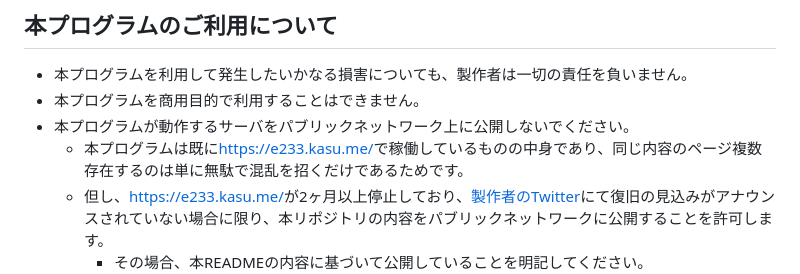
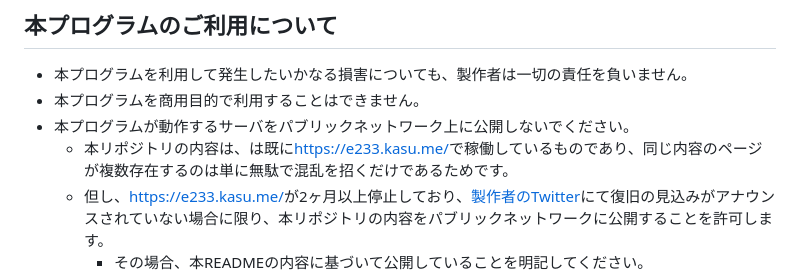
Before and after one commit to kasu-me/Series-E233-LED-Simulator, a Markdown page: README.md, the part around the change. GitHub-like rendering.

Commit message:
ReadMe誤字･表現修正

```diff
--- a/README.md
+++ b/README.md
@@ -71,7 +71,7 @@ E233系LEDシミュレータは、`http://<稼働しているサーバのアド
 - 本プログラムを利用して発生したいかなる損害についても、製作者は一切の責任を負いません。
 - 本プログラムを商用目的で利用することはできません。
 - 本プログラムが動作するサーバをパブリックネットワーク上に公開しないでください。
-  - 本プログラムは既に[https://e233.kasu.me/](https://e233.kasu.me/)で稼働しているものの中身であり、同じ内容のページ複数存在するのは単に無駄で混乱を招くだけであるためです。
+  - 本リポジトリの内容は、は既に[https://e233.kasu.me/](https://e233.kasu.me/)で稼働しているものであり、同じ内容のページが複数存在するのは単に無駄で混乱を招くだけであるためです。
   - 但し、[https://e233.kasu.me/](https://e233.kasu.me/)が2ヶ月以上停止しており、[製作者のTwitter](https://twitter.com/Omiya_Shinobu)にて復旧の見込みがアナウンスされていない場合に限り、本リポジトリの内容をパブリックネットワークに公開することを許可します。
     - その場合、本READMEの内容に基づいて公開していることを明記してください。
       - 例えば、以下のように記載してください。
```
